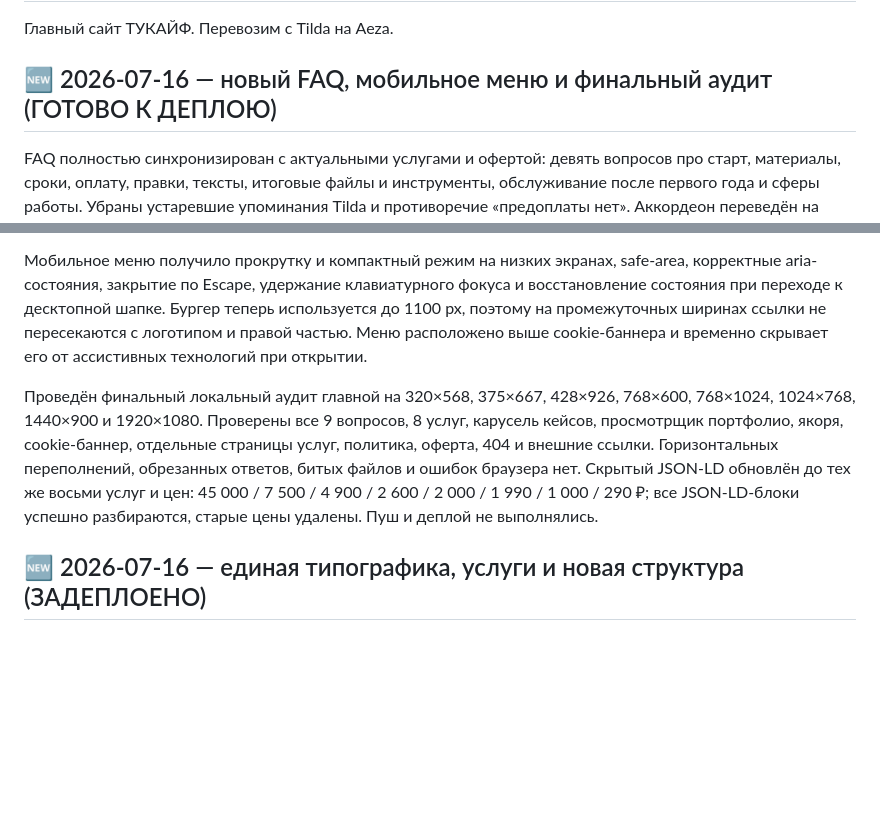
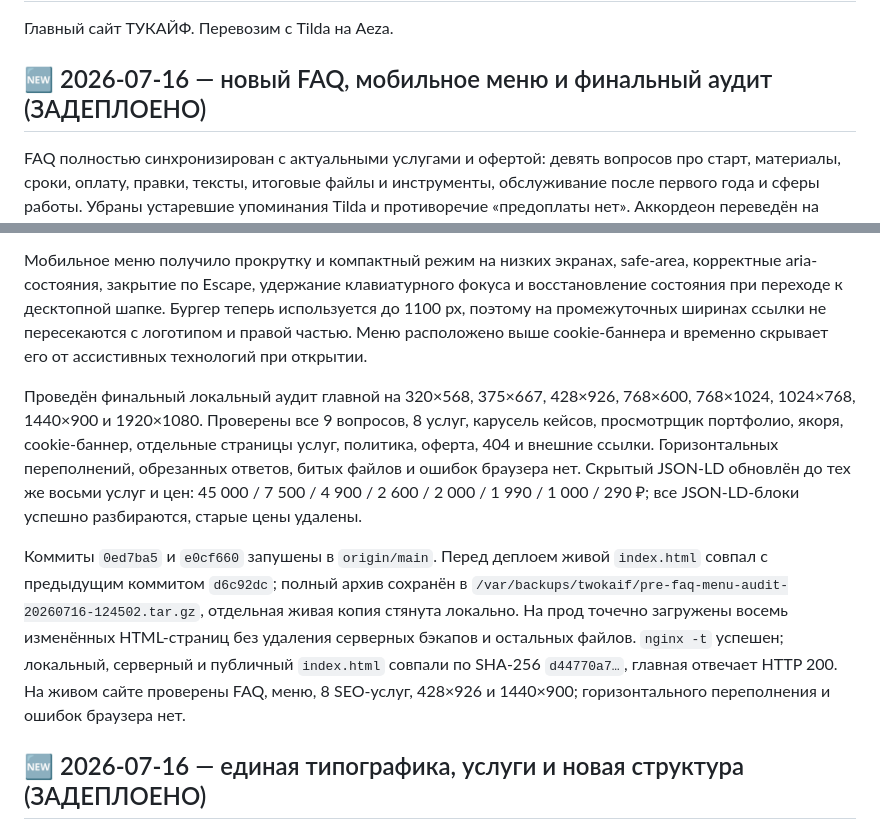
Before and after one commit to TWOKAIF/twokaif-main, a Markdown page: STATUS.md, 2 parts joined by grey strips. GitHub-like rendering; blank space fills up the shorter version.

Commit message:
docs: record faq and menu deployment

```diff
--- a/STATUS.md
+++ b/STATUS.md
@@ -2,14 +2,16 @@
 
 Главный сайт ТУКАЙФ. Перевозим с Tilda на Aeza.
 
-## 🆕 2026-07-16 — новый FAQ, мобильное меню и финальный аудит (ГОТОВО К ДЕПЛОЮ)
+## 🆕 2026-07-16 — новый FAQ, мобильное меню и финальный аудит (ЗАДЕПЛОЕНО)
 FAQ полностью синхронизирован с актуальными услугами и офертой: девять вопросов про старт, материалы, сроки, оплату, правки, тексты, итоговые файлы и инструменты, обслуживание после первого года и сферы работы. Убраны устаревшие упоминания Tilda и противоречие «предоплаты нет». Аккордеон переведён на настоящие кнопки, длинные ответы больше не ограничены высотой 300 px, открытый ответ пересчитывается при изменении размера, а одна колонка включается до 780 px.
 
 Hover FAQ исправлен после проверки на десктопе: раньше затухали только соседние вопросы внутри одной HTML-колонки. Теперь наведение в любой колонке равномерно приглушает все остальные неактивные вопросы во всём блоке; наведённый и открытый вопросы остаются контрастными. На тач-устройствах эффект не включается.
 
 Мобильное меню получило прокрутку и компактный режим на низких экранах, safe-area, корректные aria-состояния, закрытие по Escape, удержание клавиатурного фокуса и восстановление состояния при переходе к десктопной шапке. Бургер теперь используется до 1100 px, поэтому на промежуточных ширинах ссылки не пересекаются с логотипом и правой частью. Меню расположено выше cookie-баннера и временно скрывает его от ассистивных технологий при открытии.
 
-Проведён финальный локальный аудит главной на 320×568, 375×667, 428×926, 768×600, 768×1024, 1024×768, 1440×900 и 1920×1080. Проверены все 9 вопросов, 8 услуг, карусель кейсов, просмотрщик портфолио, якоря, cookie-баннер, отдельные страницы услуг, политика, оферта, 404 и внешние ссылки. Горизонтальных переполнений, обрезанных ответов, битых файлов и ошибок браузера нет. Скрытый JSON-LD обновлён до тех же восьми услуг и цен: 45 000 / 7 500 / 4 900 / 2 600 / 2 000 / 1 990 / 1 000 / 290 ₽; все JSON-LD-блоки успешно разбираются, старые цены удалены. Пуш и деплой не выполнялись.
+Проведён финальный локальный аудит главной на 320×568, 375×667, 428×926, 768×600, 768×1024, 1024×768, 1440×900 и 1920×1080. Проверены все 9 вопросов, 8 услуг, карусель кейсов, просмотрщик портфолио, якоря, cookie-баннер, отдельные страницы услуг, политика, оферта, 404 и внешние ссылки. Горизонтальных переполнений, обрезанных ответов, битых файлов и ошибок браузера нет. Скрытый JSON-LD обновлён до тех же восьми услуг и цен: 45 000 / 7 500 / 4 900 / 2 600 / 2 000 / 1 990 / 1 000 / 290 ₽; все JSON-LD-блоки успешно разбираются, старые цены удалены.
+
+Коммиты `0ed7ba5` и `e0cf660` запушены в `origin/main`. Перед деплоем живой `index.html` совпал с предыдущим коммитом `d6c92dc`; полный архив сохранён в `/var/backups/twokaif/pre-faq-menu-audit-20260716-124502.tar.gz`, отдельная живая копия стянута локально. На прод точечно загружены восемь изменённых HTML-страниц без удаления серверных бэкапов и остальных файлов. `nginx -t` успешен; локальный, серверный и публичный `index.html` совпали по SHA-256 `d44770a7…`, главная отвечает HTTP 200. На живом сайте проверены FAQ, меню, 8 SEO-услуг, 428×926 и 1440×900; горизонтального переполнения и ошибок браузера нет.
 
 ## 🆕 2026-07-16 — единая типографика, услуги и новая структура (ЗАДЕПЛОЕНО)
 Сайт прошёл системную типографическую доработку: размеры, начертания, межстрочные расстояния, подписи и служебные тексты сведены к общим переменным. Межстрочные расстояния заголовков стали плотнее; вручную исправлены некрасивые переносы и висящие короткие слова в кейсах, презентациях, блоке агента, юридическом тексте и мобильном футере.
```
